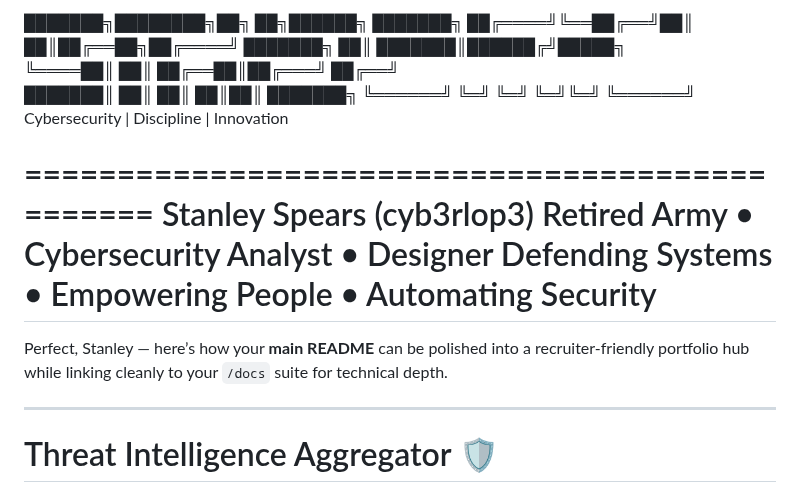
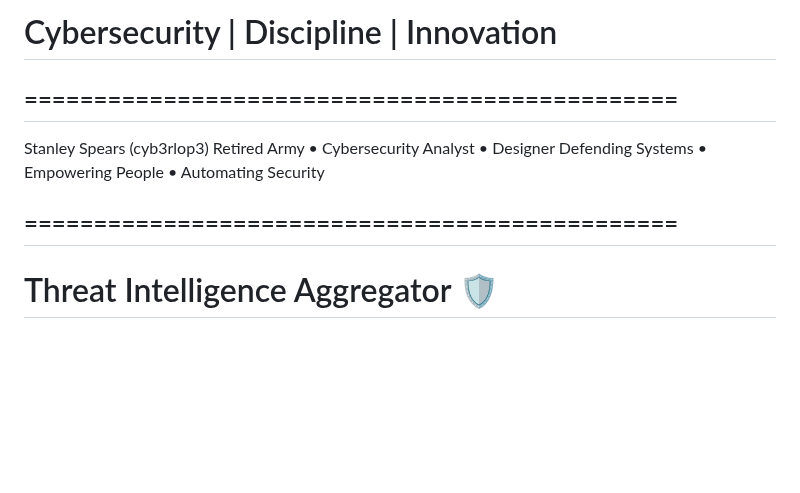
Before and after one commit to spearsies/CTI-Research, a Markdown page: README.md, the part around the change. GitHub-like rendering; blank space fills up the shorter version.

Commit message:
Refactor README for clarity and professionalism
Updated README formatting and removed ASCII art header.

```diff
--- a/README.md
+++ b/README.md
@@ -1,21 +1,9 @@
-███████╗████████╗██╗  ██╗██████╗ ███████╗
-██╔════╝╚══██╔══╝██║  ██║██╔══██╗██╔════╝
-███████╗   ██║   ███████║██████╔╝█████╗
-╚════██║   ██║   ██╔══██║██╔═══╝ ██╔══╝
-███████║   ██║   ██║  ██║██║     ███████╗
-╚══════╝   ╚═╝   ╚═╝  ╚═╝╚═╝     ╚══════╝
-   Cybersecurity | Discipline | Innovation
-
-===============================================
+# Cybersecurity | Discipline | Innovation
+## ===============================================
    Stanley Spears (cyb3rlop3)
    Retired Army • Cybersecurity Analyst • Designer
    Defending Systems • Empowering People • Automating Security
-===============================================
-
-
-Perfect, Stanley — here’s how your **main README** can be polished into a recruiter‑friendly portfolio hub while linking cleanly to your `/docs` suite for technical depth.
-
----
+## ===============================================
 
 # Threat Intelligence Aggregator 🛡️
 
```
